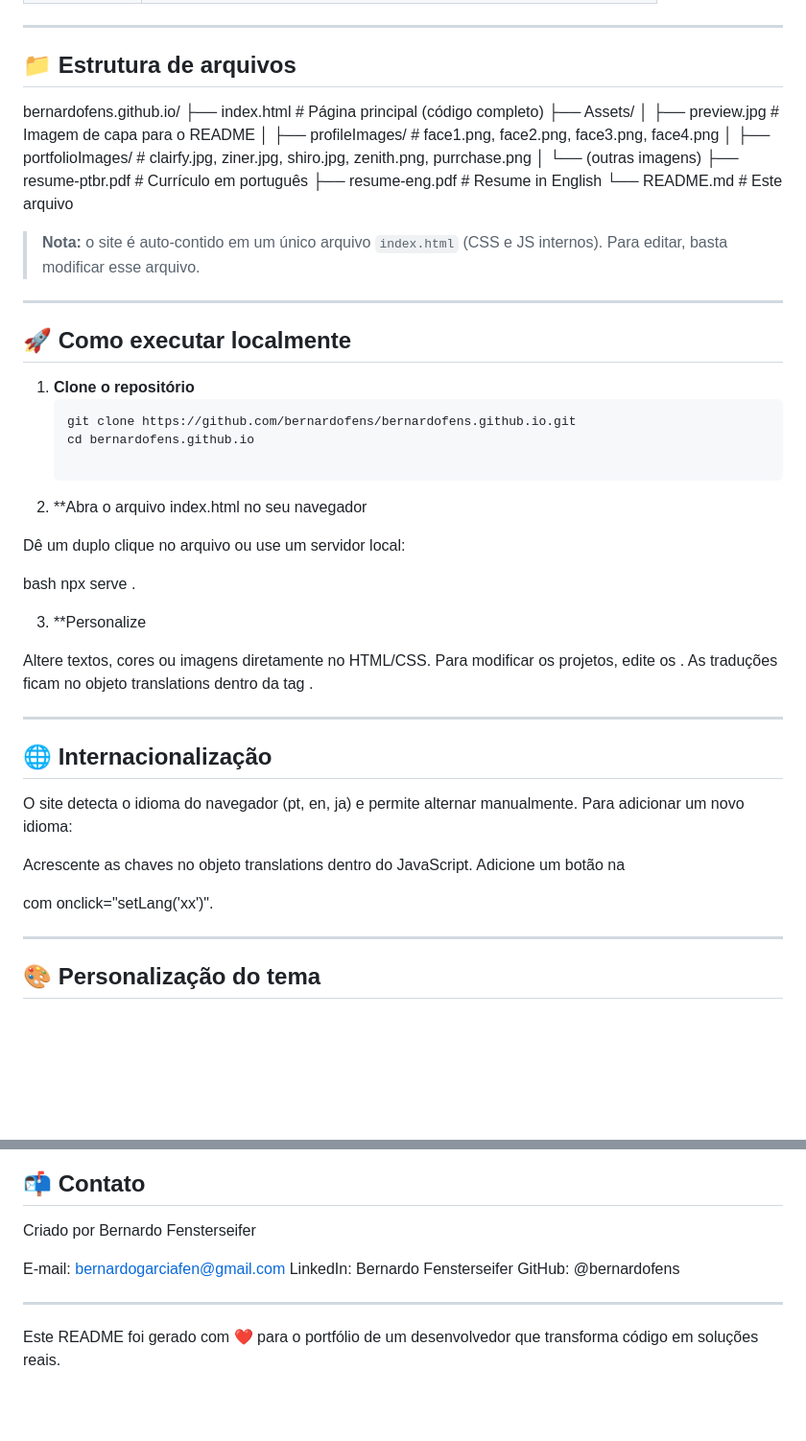
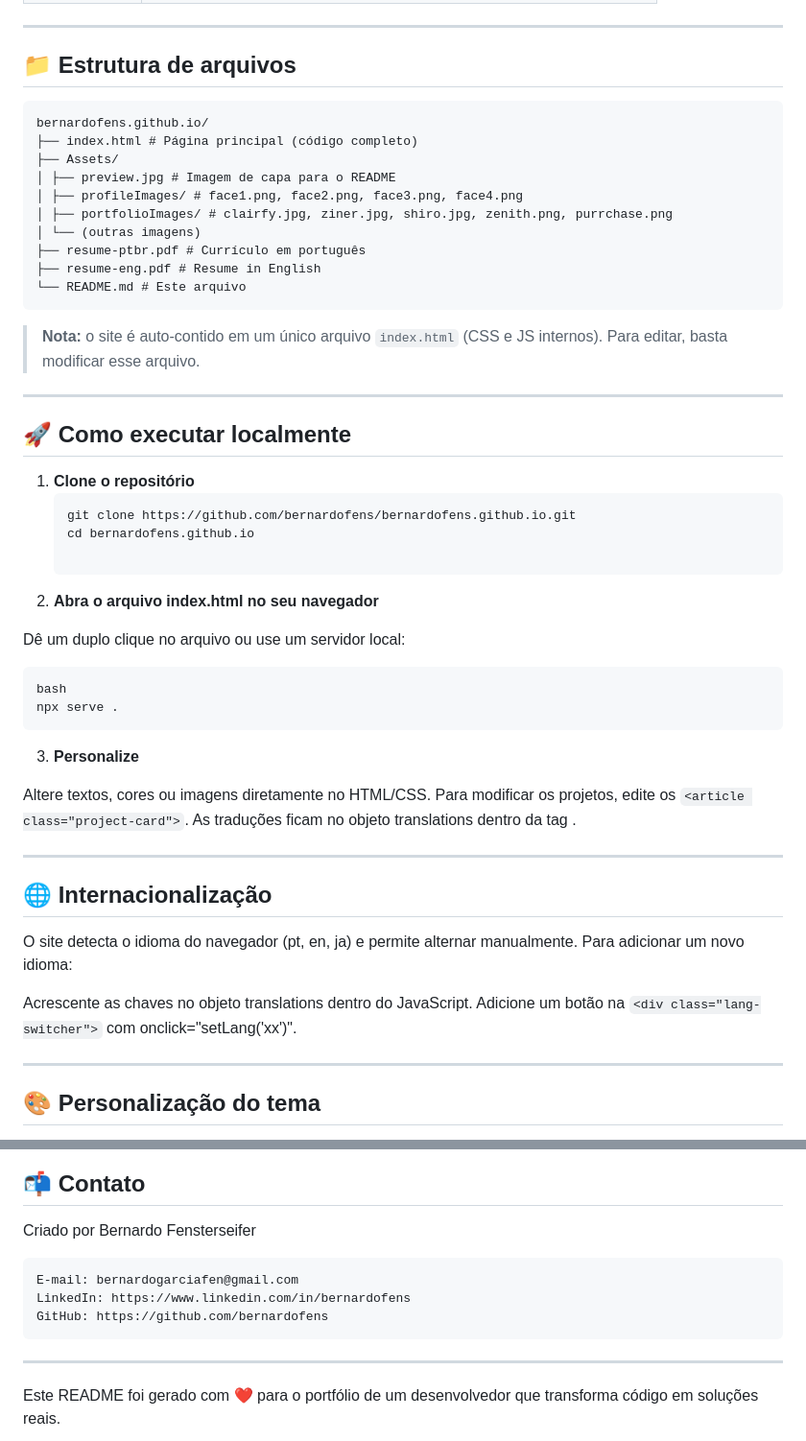
Before and after one commit to bernardofens/bernardofens.github.io, a Markdown page: README.md, 2 parts joined by grey strips. Shown at 96% size. GitHub-like rendering; blank space fills up the shorter version.

Commit message:
Enhance README formatting and content clarity
Updated README with clearer instructions and contact information.

````diff
--- a/README.md
+++ b/README.md
@@ -44,6 +44,7 @@ Acesse o site: [bernardofens.github.io](https://bernardofens.github.io)
 
 ## 📁 Estrutura de arquivos
 
+```text
 bernardofens.github.io/
 ├── index.html # Página principal (código completo)
 ├── Assets/
@@ -54,6 +55,7 @@ bernardofens.github.io/
 ├── resume-ptbr.pdf # Currículo em português
 ├── resume-eng.pdf # Resume in English
 └── README.md # Este arquivo
+```
 
 > **Nota:** o site é auto‑contido em um único arquivo `index.html` (CSS e JS internos). Para editar, basta modificar esse arquivo.
 
@@ -66,17 +68,17 @@ bernardofens.github.io/
    git clone https://github.com/bernardofens/bernardofens.github.io.git
    cd bernardofens.github.io
 
-2. **Abra o arquivo index.html no seu navegador
+2. **Abra o arquivo index.html no seu navegador**
 
 Dê um duplo clique no arquivo ou use um servidor local:
-
+```text
 bash
 npx serve .
-
-3. **Personalize
+```
+3. **Personalize**
 
 Altere textos, cores ou imagens diretamente no HTML/CSS.
-Para modificar os projetos, edite os <article class="project-card">.
+Para modificar os projetos, edite os ```<article class="project-card">```.
 As traduções ficam no objeto translations dentro da tag <script>.
 
 ---
@@ -87,7 +89,7 @@ O site detecta o idioma do navegador (pt, en, ja) e permite alternar manualmente
 Para adicionar um novo idioma:
 
 Acrescente as chaves no objeto translations dentro do JavaScript.
-Adicione um botão na <div class="lang-switcher"> com onclick="setLang('xx')".
+Adicione um botão na ```<div class="lang-switcher">``` com onclick="setLang('xx')".
 
 ---
 
@@ -120,11 +122,11 @@ Consulte o arquivo LICENSE para mais detalhes.
 ## 📬 Contato
 
 Criado por Bernardo Fensterseifer
-
+```text
 E‑mail: bernardogarciafen@gmail.com
-LinkedIn: Bernardo Fensterseifer
-GitHub: @bernardofens
-
+LinkedIn: https://www.linkedin.com/in/bernardofens
+GitHub: https://github.com/bernardofens
+```
 ---
 
 Este README foi gerado com ❤️ para o portfólio de um desenvolvedor que transforma código em soluções reais.
````
